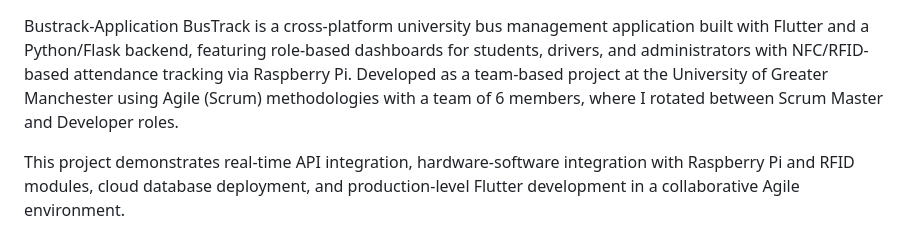
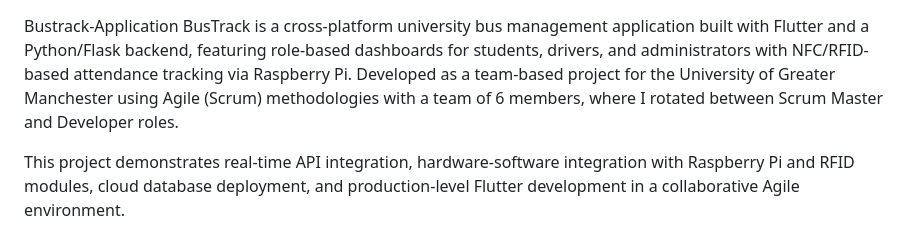
Before and after one commit to Bahalanaz/Bustrack-Application, a Markdown page: README.md, the part around the change. GitHub-like rendering.

```diff
--- a/README.md
+++ b/README.md
@@ -1,5 +1,5 @@
 Bustrack-Application
-BusTrack is a cross-platform university bus management application built with Flutter and a Python/Flask backend, featuring role-based dashboards for students, drivers, and administrators with NFC/RFID-based attendance tracking via Raspberry Pi. Developed as a team-based project at the University of Greater Manchester using Agile (Scrum) methodologies with a team of 6 members, where I rotated between Scrum Master and Developer roles.
+BusTrack is a cross-platform university bus management application built with Flutter and a Python/Flask backend, featuring role-based dashboards for students, drivers, and administrators with NFC/RFID-based attendance tracking via Raspberry Pi. Developed as a team-based project for the University of Greater Manchester using Agile (Scrum) methodologies with a team of 6 members, where I rotated between Scrum Master and Developer roles.
 
 This project demonstrates real-time API integration, hardware-software integration with Raspberry Pi and RFID modules, cloud database deployment, and production-level Flutter development in a collaborative Agile environment.
 
```
